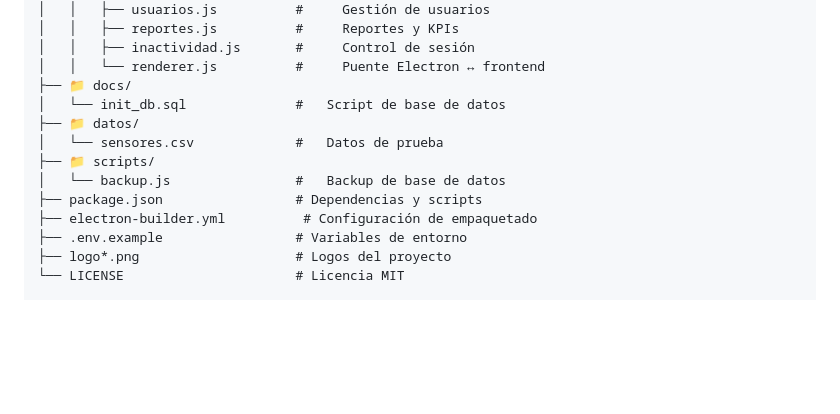
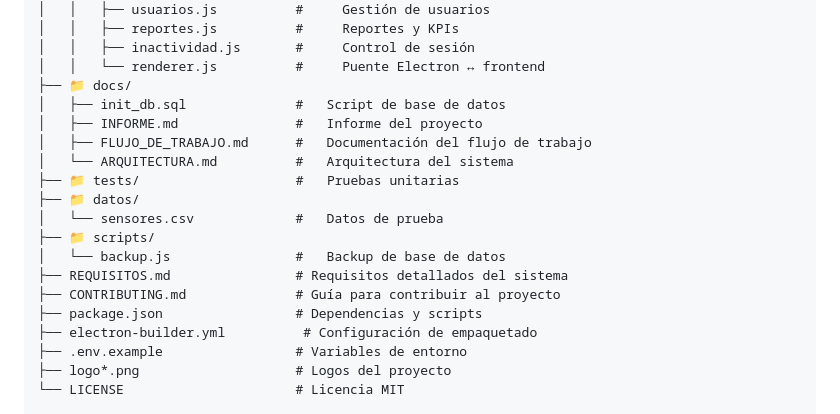
Before and after one commit to Hildara67/sistema-riego-equipo, a Markdown page: README.md, the part around one of its changes. Rendered like a GitHub page; blank space fills up the shorter version.

```diff
--- a/README.md
+++ b/README.md
@@ -108,11 +143,17 @@ Operador: `operador1` / `operador123`
 │   │   ├── inactividad.js       #     Control de sesión
 │   │   └── renderer.js          #     Puente Electron ↔ frontend
 ├── 📁 docs/
-│   └── init_db.sql              #   Script de base de datos
+│   ├── init_db.sql              #   Script de base de datos
+│   ├── INFORME.md               #   Informe del proyecto
+│   ├── FLUJO_DE_TRABAJO.md      #   Documentación del flujo de trabajo
+│   └── ARQUITECTURA.md          #   Arquitectura del sistema
+├── 📁 tests/                    #   Pruebas unitarias
 ├── 📁 datos/
 │   └── sensores.csv             #   Datos de prueba
 ├── 📁 scripts/
 │   └── backup.js                #   Backup de base de datos
+├── REQUISITOS.md                # Requisitos detallados del sistema
+├── CONTRIBUTING.md              # Guía para contribuir al proyecto
 ├── package.json                 # Dependencias y scripts
 ├── electron-builder.yml          # Configuración de empaquetado
 ├── .env.example                 # Variables de entorno
```
Also changed, not shown: other parts of README.md (+38 -3 lines).
